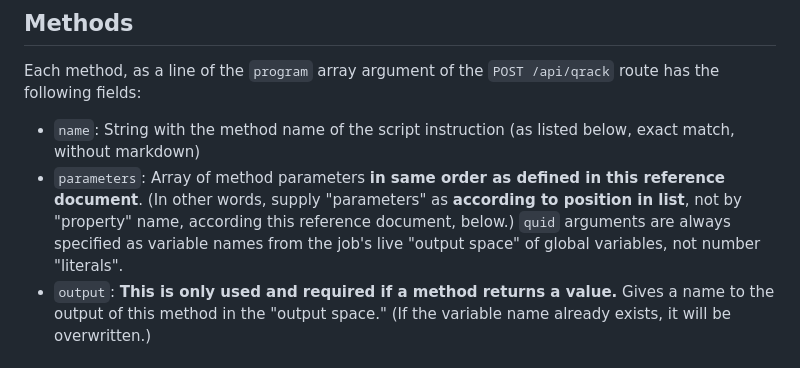
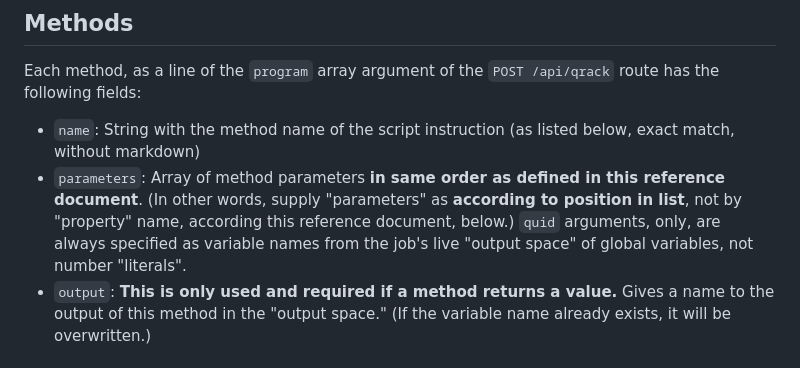
Before and after one commit to vm6502q/qrack.net, a Markdown page: api/README.md, the part around the change. Rendered like a GitHub page.

Commit message:
Clarify  usage

```diff
--- a/api/README.md
+++ b/api/README.md
@@ -64,7 +64,7 @@ Returns the status and "**output space**" of the job. All methods that return an
 Each method, as a line of the `program` array argument of the `POST /api/qrack` route has the following fields:
 
 - `name`: String with the method name of the script instruction (as listed below, exact match, without markdown)
-- `parameters`: Array of method parameters **in same order as defined in this reference document**. (In other words, supply "parameters" as **according to position in list**, not by "property" name, according this reference document, below.) `quid` arguments are always specified as variable names from the job's live "output space" of global variables, not number "literals".
+- `parameters`: Array of method parameters **in same order as defined in this reference document**. (In other words, supply "parameters" as **according to position in list**, not by "property" name, according this reference document, below.) `quid` arguments, only, are always specified as variable names from the job's live "output space" of global variables, not number "literals".
 - `output`: **This is only used and required if a method returns a value.** Gives a name to the output of this method in the "output space." (If the variable name already exists, it will be overwritten.)
 
 ### Simulator Initialization
```
